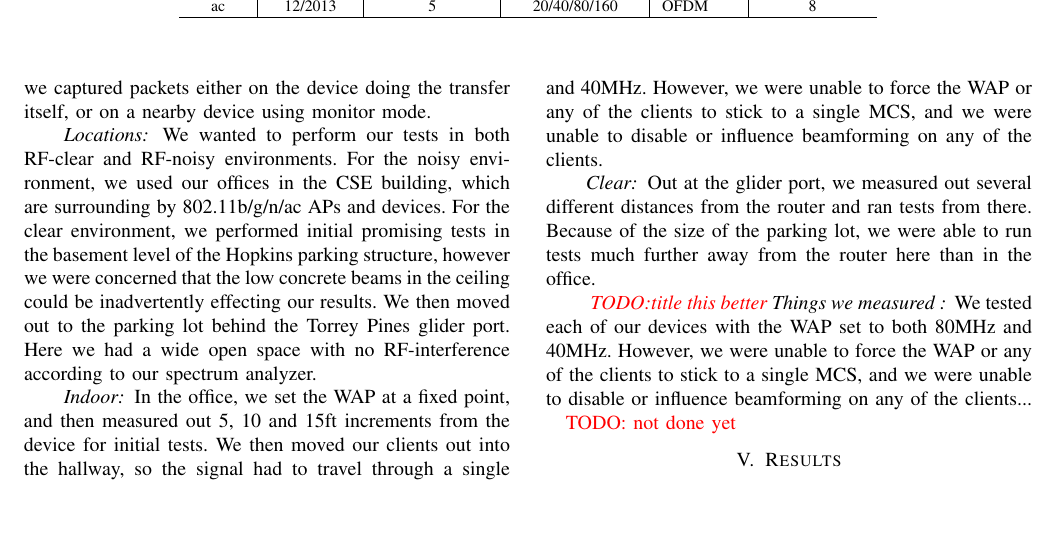
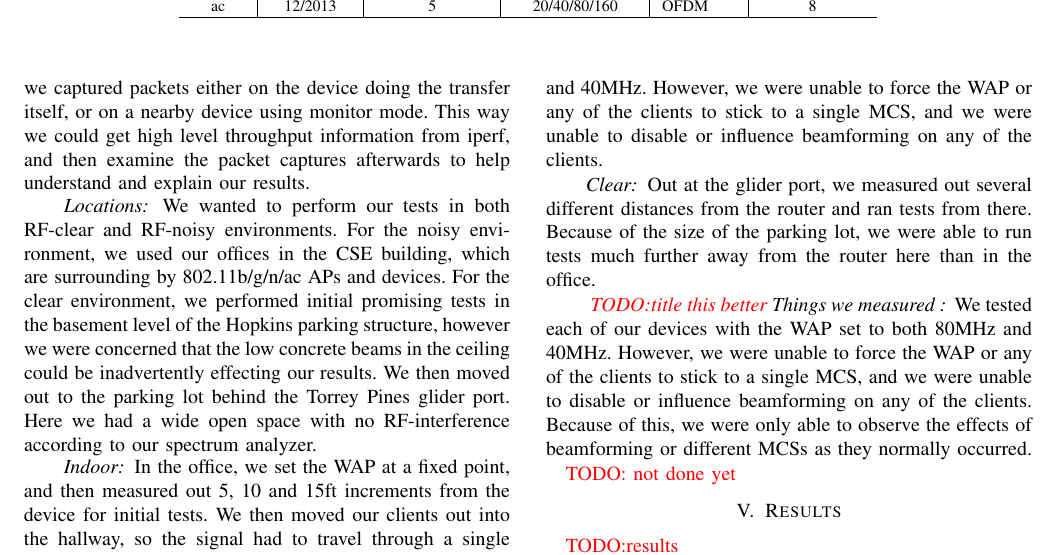
Before and after one commit to RedShamilton/222a-wireless, a LaTeX paper (paper/final/acreport.tex, which reads paper/final/methods.tex): part of page 3 of 3, cut so that both start at the same text, the shorter picture padded with empty space. Compiled offline with pdfLaTeX.

Commit message:
more little changes

```diff
--- a/paper/final/methods.tex
+++ b/paper/final/methods.tex
@@ -47,7 +47,9 @@ an iperf client on the hardwired device. This way the flow of data over wifi
 would be from the router to the wireless client. For a majority of our tests, we
 did four transfers of 250MB, though for some tests, we did one transfer lasting
 100 seconds. For a majority of tests, we captured packets either on the device
-doing the transfer itself, or on a nearby device using monitor mode.
+doing the transfer itself, or on a nearby device using monitor mode. This way
+we could get high level throughput information from iperf, and then examine the
+packet captures afterwards to help understand and explain our results.
 
 \paragraph{Locations}
 We wanted to perform our tests in both RF-clear and RF-noisy environments. For
@@ -80,6 +82,7 @@ able to run tests much further away from the router here than in the office.
 We tested each of our devices with the WAP set to both 80MHz and 40MHz.
 However, we were unable to force the WAP or any of the clients to stick to a
 single MCS, and we were unable to disable or influence beamforming on any of the
-clients...
+clients. Because of this, we were only able to observe the effects of
+beamforming or different MCSs as they normally occurred.
 
 \todo{ not done yet }
```
Also changed, not shown: paper/final/methods.tex (10 more changed lines).
